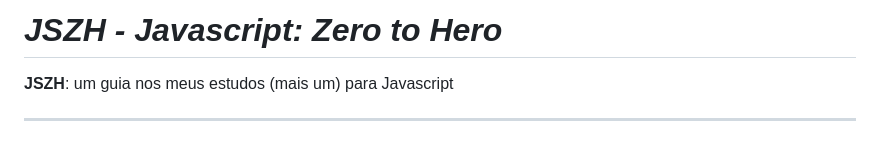
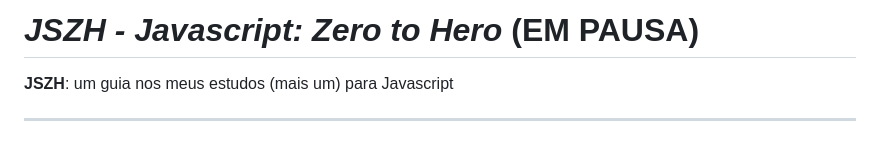
Before and after one commit to nathanmontt/JSZH, a Markdown page: README.md, the part around the change. Drawn GitHub-style.

```diff
--- a/README.md
+++ b/README.md
@@ -1,4 +1,4 @@
-# *JSZH - Javascript: Zero to Hero*
+# *JSZH - Javascript: Zero to Hero* (EM PAUSA)
 **JSZH**: um guia nos meus estudos (mais um) para Javascript
 
 ---
```
